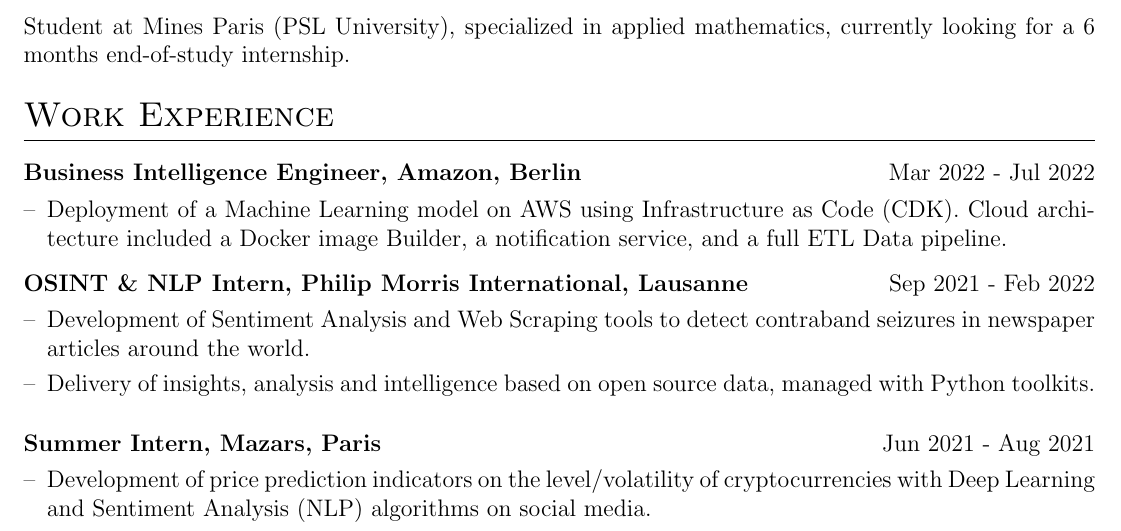
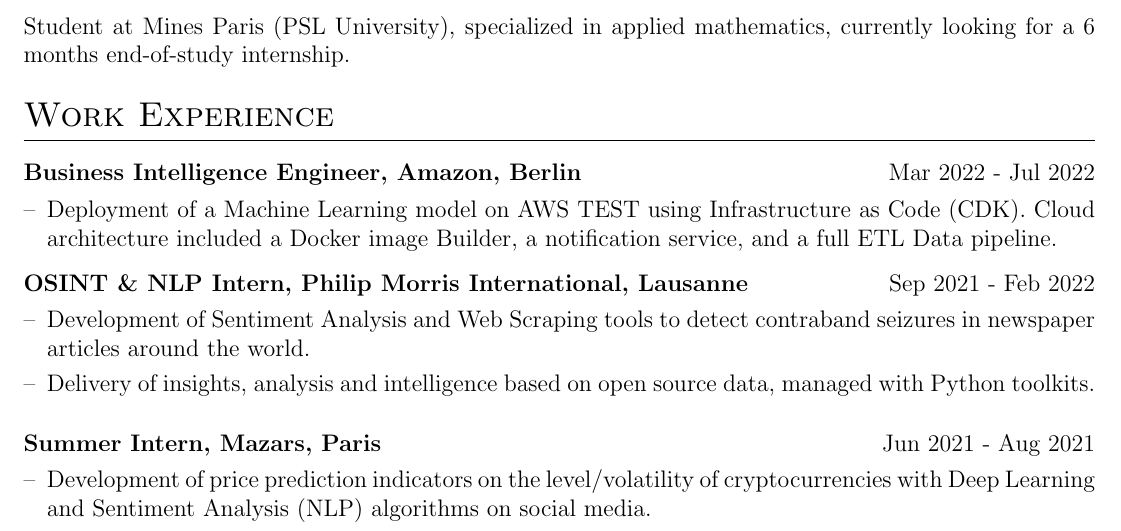
Before and after one commit to Rxzh/resume, a LaTeX CV (cv.tex): part of page 1 of 2, cut so that both start at the same text. Compiled offline with pdfLaTeX.

Commit message:
add "test"

```diff
--- a/cv.tex
+++ b/cv.tex
@@ -143,7 +143,7 @@
 \multicolumn{2}{@{}X@{}}{
 \begin{minipage}[t]{\linewidth}
     \begin{itemize}[nosep,after=\strut, leftmargin=1em, itemsep=3pt]
-        \item[--] Deployment of a Machine Learning model on AWS using Infrastructure as Code (CDK). Cloud architecture included a Docker image Builder, a notification service, and a full ETL Data pipeline.
+        \item[--] Deployment of a Machine Learning model on AWS TEST using Infrastructure as Code (CDK). Cloud architecture included a Docker image Builder, a notification service, and a full ETL Data pipeline.
         %\item[--]
     \end{itemize}
     \end{minipage}
```
